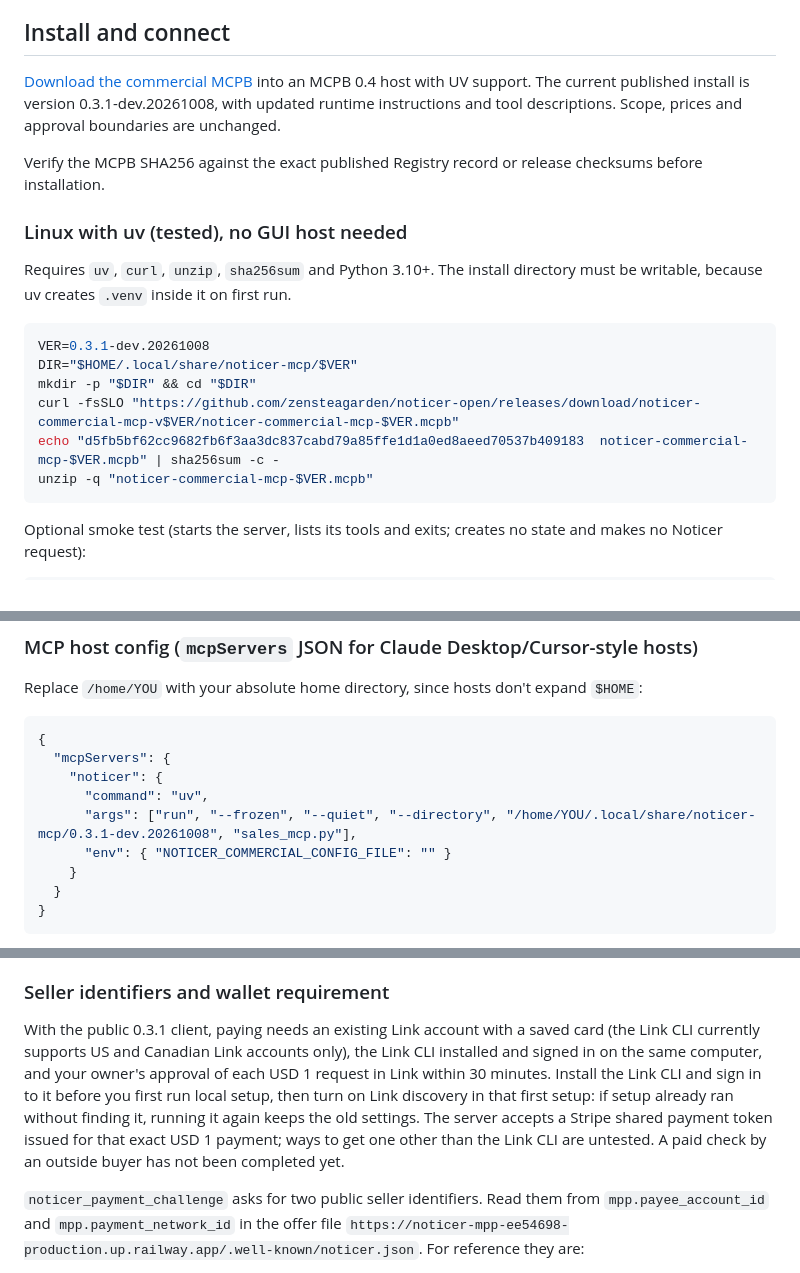
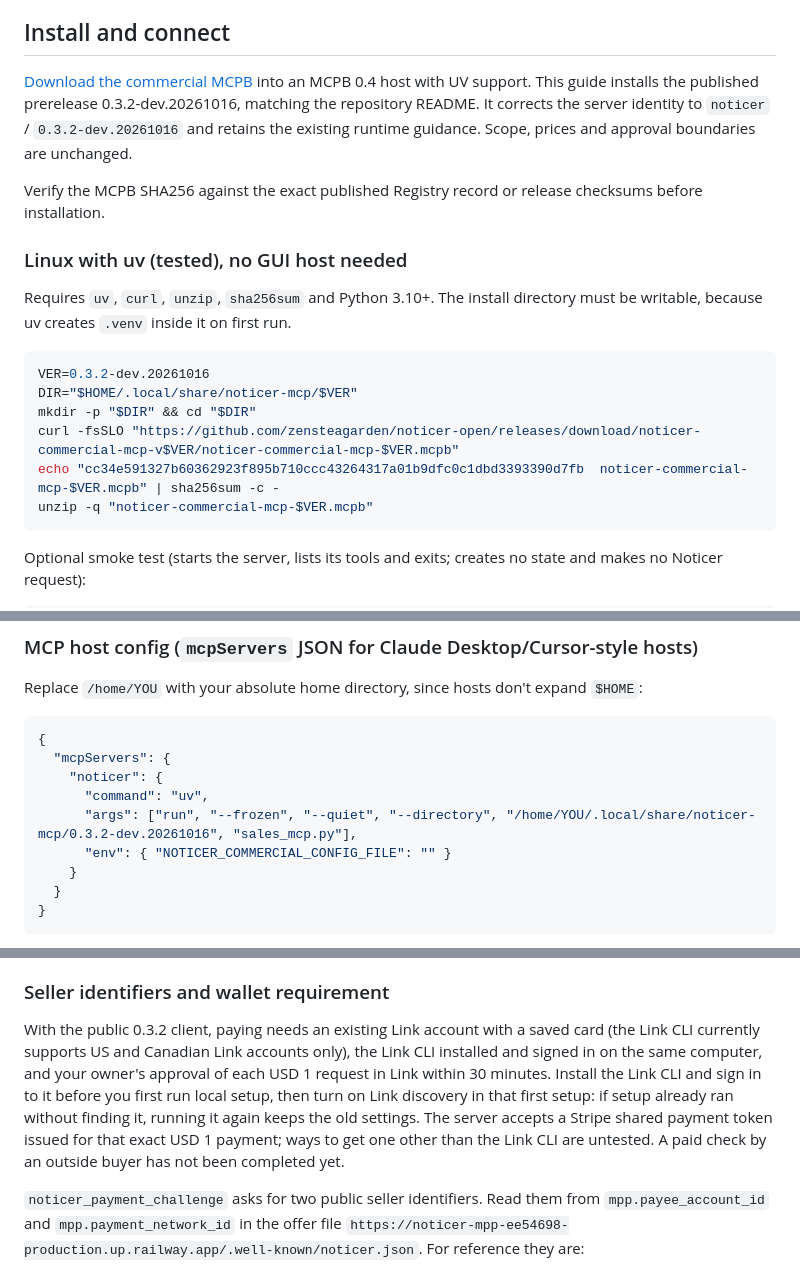
Before and after one commit to zensteagarden/noticer-open, a Markdown page: mcp-commercial/AGENT_GUIDE.md, 3 parts joined by grey strips. Rendered like a GitHub page.

Commit message:
docs: align commercial install guide with published 0.3.2 prerelease (#12)

````diff
--- a/mcp-commercial/AGENT_GUIDE.md
+++ b/mcp-commercial/AGENT_GUIDE.md
@@ -97,7 +97,7 @@ Do not use it for private or authenticated APIs, arbitrary web pages, arbitrary
 
 ## Install and connect
 
-[Download the commercial MCPB](https://github.com/zensteagarden/noticer-open/releases/download/noticer-commercial-mcp-v0.3.1-dev.20261008/noticer-commercial-mcp-0.3.1-dev.20261008.mcpb) into an MCPB 0.4 host with UV support. The current published install is version 0.3.1-dev.20261008, with updated runtime instructions and tool descriptions. Scope, prices and approval boundaries are unchanged.
+[Download the commercial MCPB](https://github.com/zensteagarden/noticer-open/releases/download/noticer-commercial-mcp-v0.3.2-dev.20261016/noticer-commercial-mcp-0.3.2-dev.20261016.mcpb) into an MCPB 0.4 host with UV support. This guide installs the published prerelease 0.3.2-dev.20261016, matching the repository README. It corrects the server identity to `noticer` / `0.3.2-dev.20261016` and retains the existing runtime guidance. Scope, prices and approval boundaries are unchanged.
 
 Verify the MCPB SHA256 against the exact published Registry record or release checksums before installation.
 
@@ -106,11 +106,11 @@ Verify the MCPB SHA256 against the exact published Registry record or release ch
 Requires `uv`, `curl`, `unzip`, `sha256sum` and Python 3.10+. The install directory must be writable, because uv creates `.venv` inside it on first run.
 
 ```sh
-VER=0.3.1-dev.20261008
+VER=0.3.2-dev.20261016
 DIR="$HOME/.local/share/noticer-mcp/$VER"
 mkdir -p "$DIR" && cd "$DIR"
 curl -fsSLO "https://github.com/zensteagarden/noticer-open/releases/download/noticer-commercial-mcp-v$VER/noticer-commercial-mcp-$VER.mcpb"
-echo "d5fb5bf62cc9682fb6f3aa3dc837cabd79a85ffe1d1a0ed8aeed70537b409183  noticer-commercial-mcp-$VER.mcpb" | sha256sum -c -
+echo "cc34e591327b60362923f895b710ccc43264317a01b9dfc0c1dbd3393390d7fb  noticer-commercial-mcp-$VER.mcpb" | sha256sum -c -
 unzip -q "noticer-commercial-mcp-$VER.mcpb"
 ```
 
@@ -140,7 +140,7 @@ Replace `/home/YOU` with your absolute home directory, since hosts don't expand
   "mcpServers": {
     "noticer": {
       "command": "uv",
-      "args": ["run", "--frozen", "--quiet", "--directory", "/home/YOU/.local/share/noticer-mcp/0.3.1-dev.20261008", "sales_mcp.py"],
+      "args": ["run", "--frozen", "--quiet", "--directory", "/home/YOU/.local/share/noticer-mcp/0.3.2-dev.20261016", "sales_mcp.py"],
       "env": { "NOTICER_COMMERCIAL_CONFIG_FILE": "" }
     }
   }
@@ -200,7 +200,7 @@ After the free allowance, an eligible completed receipt costs USD 1. There is no
 
 ### Seller identifiers and wallet requirement
 
-With the public 0.3.1 client, paying needs an existing Link account with a saved card (the Link CLI currently supports US and Canadian Link accounts only), the Link CLI installed and signed in on the same computer, and your owner's approval of each USD 1 request in Link within 30 minutes. Install the Link CLI and sign in to it before you first run local setup, then turn on Link discovery in that first setup: if setup already ran without finding it, running it again keeps the old settings. The server accepts a Stripe shared payment token issued for that exact USD 1 payment; ways to get one other than the Link CLI are untested. A paid check by an outside buyer has not been completed yet.
+With the public 0.3.2 client, paying needs an existing Link account with a saved card (the Link CLI currently supports US and Canadian Link accounts only), the Link CLI installed and signed in on the same computer, and your owner's approval of each USD 1 request in Link within 30 minutes. Install the Link CLI and sign in to it before you first run local setup, then turn on Link discovery in that first setup: if setup already ran without finding it, running it again keeps the old settings. The server accepts a Stripe shared payment token issued for that exact USD 1 payment; ways to get one other than the Link CLI are untested. A paid check by an outside buyer has not been completed yet.
 
 `noticer_payment_challenge` asks for two public seller identifiers. Read them from `mpp.payee_account_id` and `mpp.payment_network_id` in the offer file `https://noticer-mpp-ee54698-production.up.railway.app/.well-known/noticer.json`. For reference they are:
 
````
Also changed, not shown: other parts of mcp-commercial/AGENT_GUIDE.md (+1 -1 lines).
